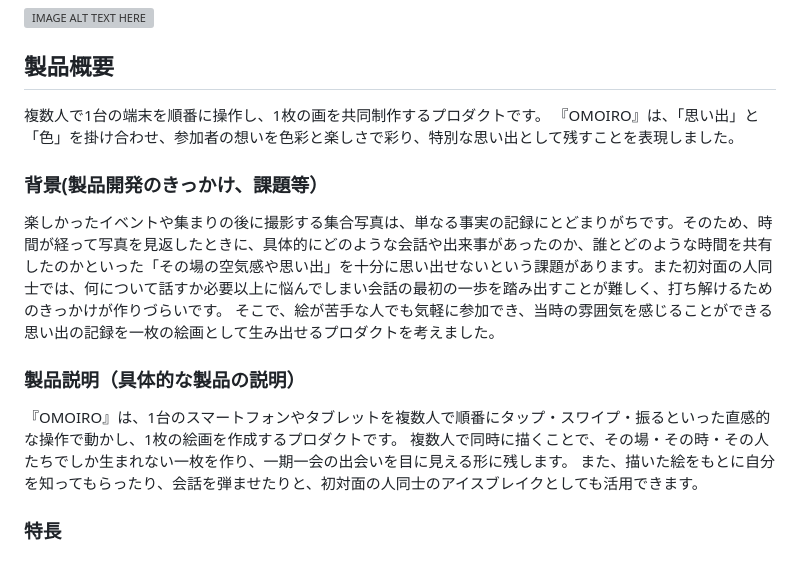
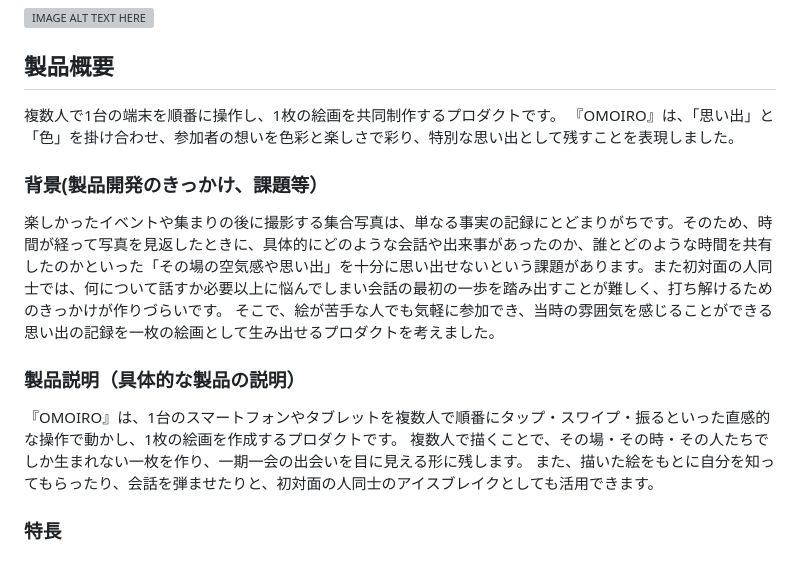
Before and after one commit to jphacks/ng_2626, a Markdown page: README.md, the part around one of its changes. Drawn GitHub-style; grey boxes are pictures that could not be loaded.

```diff
--- a/README.md
+++ b/README.md
@@ -3,7 +3,7 @@
 [![IMAGE ALT TEXT HERE](https://jphacks.com/wp-content/uploads/2026/07/IMG_5316.png)](https://www.youtube.com/watch?v=piaNsc6ilBI)
 
 ## 製品概要
-複数人で1台の端末を順番に操作し、1枚の画を共同制作するプロダクトです。
+複数人で1台の端末を順番に操作し、1枚の絵画を共同制作するプロダクトです。
 『OMOIRO』は、「思い出」と「色」を掛け合わせ、参加者の想いを色彩と楽しさで彩り、特別な思い出として残すことを表現しました。
 
 ### 背景(製品開発のきっかけ、課題等）
@@ -12,7 +12,7 @@
 
 ### 製品説明（具体的な製品の説明）
 『OMOIRO』は、1台のスマートフォンやタブレットを複数人で順番にタップ・スワイプ・振るといった直感的な操作で動かし、1枚の絵画を作成するプロダクトです。
-複数人で同時に描くことで、その場・その時・その人たちでしか生まれない一枚を作り、一期一会の出会いを目に見える形に残します。
+複数人で描くことで、その場・その時・その人たちでしか生まれない一枚を作り、一期一会の出会いを目に見える形に残します。
 また、描いた絵をもとに自分を知ってもらったり、会話を弾ませたりと、初対面の人同士のアイスブレイクとしても活用できます。
 
 ### 特長
```
Also changed, not shown: other parts of README.md (+1 -1 lines).
